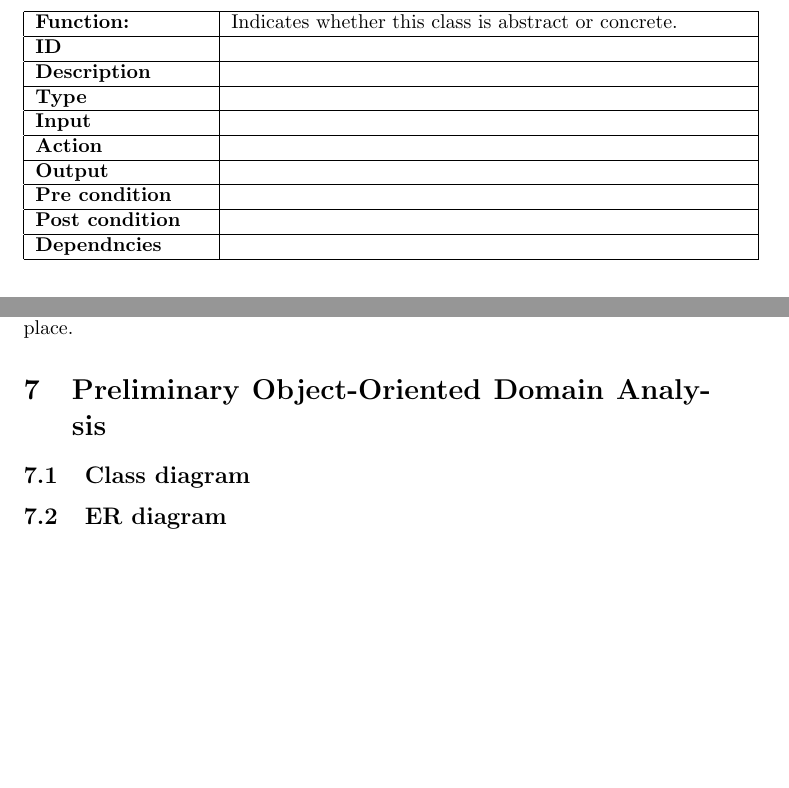
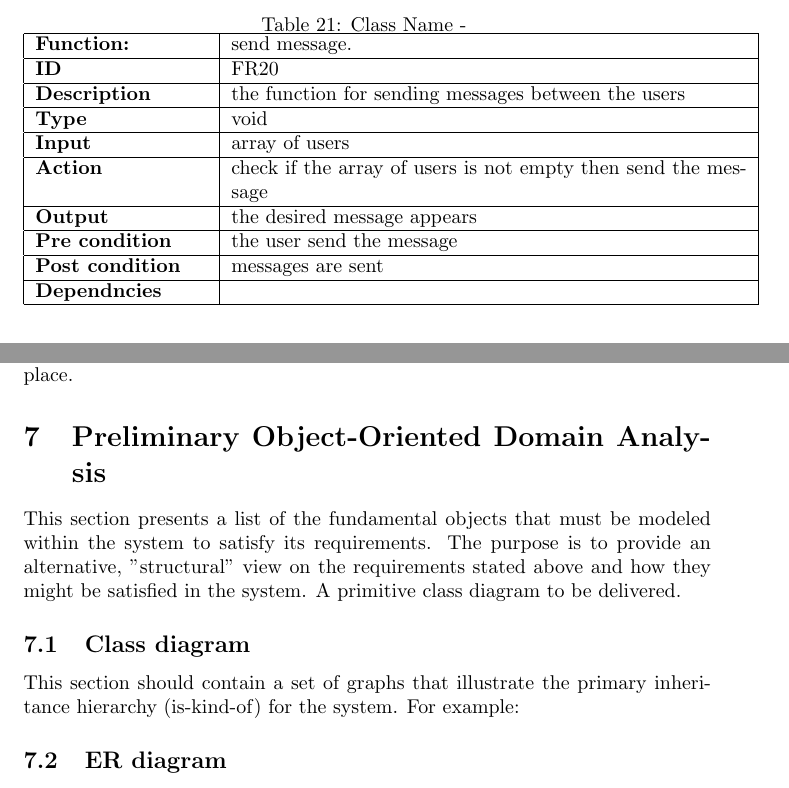
Before and after one commit to SW-Project/ClinicSystem, a LaTeX document (Software Engineering SRS Template/SRS.tex): two parts of pages 14 and 26 of 27, joined at a grey line, cut at the place of the change, the shorter picture padded with empty space. Compiled offline with pdfLaTeX.

Commit message:
Update SRS.tex

```diff
--- a/Software Engineering SRS Template/SRS.tex
+++ b/Software Engineering SRS Template/SRS.tex
@@ -1,14 +1,7 @@
 \documentclass[]{article}
+\usepackage{graphicx}
 \usepackage{placeins}
-%Image-related packages
-\usepackage{graphicx}
-\usepackage{float}
-\usepackage{subcaption}
-\usepackage[utf8]{inputenc}
-\usepackage[export]{adjustbox}
-\usepackage{wrapfig}
 %opening
-
 \title{Software Requirement Specification Document}
 \author{Sandra Fares,Nour Ahmed ,Samiha Hesham, Mariam Hesham }
 
@@ -818,30 +805,30 @@ the system database
 \label{tab:my-table}
 \begin{tabular}{|p{0.25\textwidth}|p{0.75\textwidth}|}
 \hline
-\textbf{Function:} & Indicates whether this class is abstract or concrete.
+\textbf{Function:} & send message.
 \\ \hline
-\textbf{ID}  &
+\textbf{ID}  & FR20
 
 \\ \hline
-\textbf{Description}    &
+\textbf{Description}    & the function for sending messages between the users
 \\ \hline
-\textbf{Type}    &
+\textbf{Type}    & void
 
 \\ \hline
-\textbf{Input}        &
+\textbf{Input}        & array of users
 
 
 \\ \hline
-\textbf{Action}            &
+\textbf{Action}            & check if the array of users is not empty then send the message
 
 \\ \hline
-\textbf{Output}            &
+\textbf{Output}            & the desired message appears
 
 \\ \hline
-\textbf{Pre condition}           &
+\textbf{Pre condition}           & the user send the message
 
 \\ \hline
-\textbf{Post condition}           &
+\textbf{Post condition}           & messages are sent
 
 
 \\ \hline
@@ -1194,10 +1181,10 @@ This system can be installed in any personal computers supporting windows operat
 The system keeps on updating the data according to the transactions that takes place.
 
 \section{Preliminary Object-Oriented Domain Analysis}
-
+This section presents a list of the fundamental objects that must be modeled within the system to satisfy its requirements. The purpose is to provide an alternative, ''structural'' view on the requirements stated above and how they might be satisfied in the system. A primitive class diagram to be delivered.
 
 \subsection{Class diagram}
-
+This section should contain a set of graphs that illustrate the primary inheritance hierarchy (is-kind-of) for the system. For example:
 
 
 
```
Also changed, not shown: Software Engineering SRS Template/SRS.tex (22 more changed lines).
